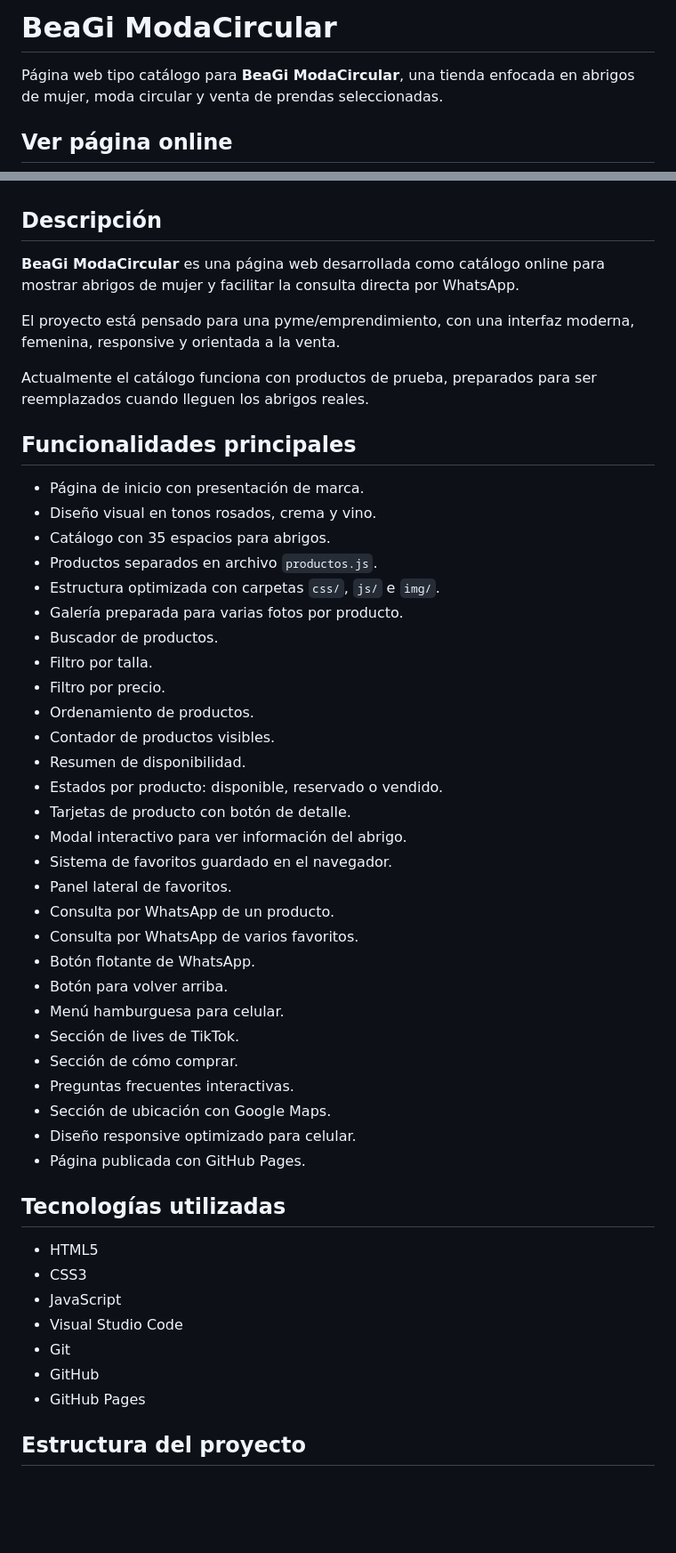
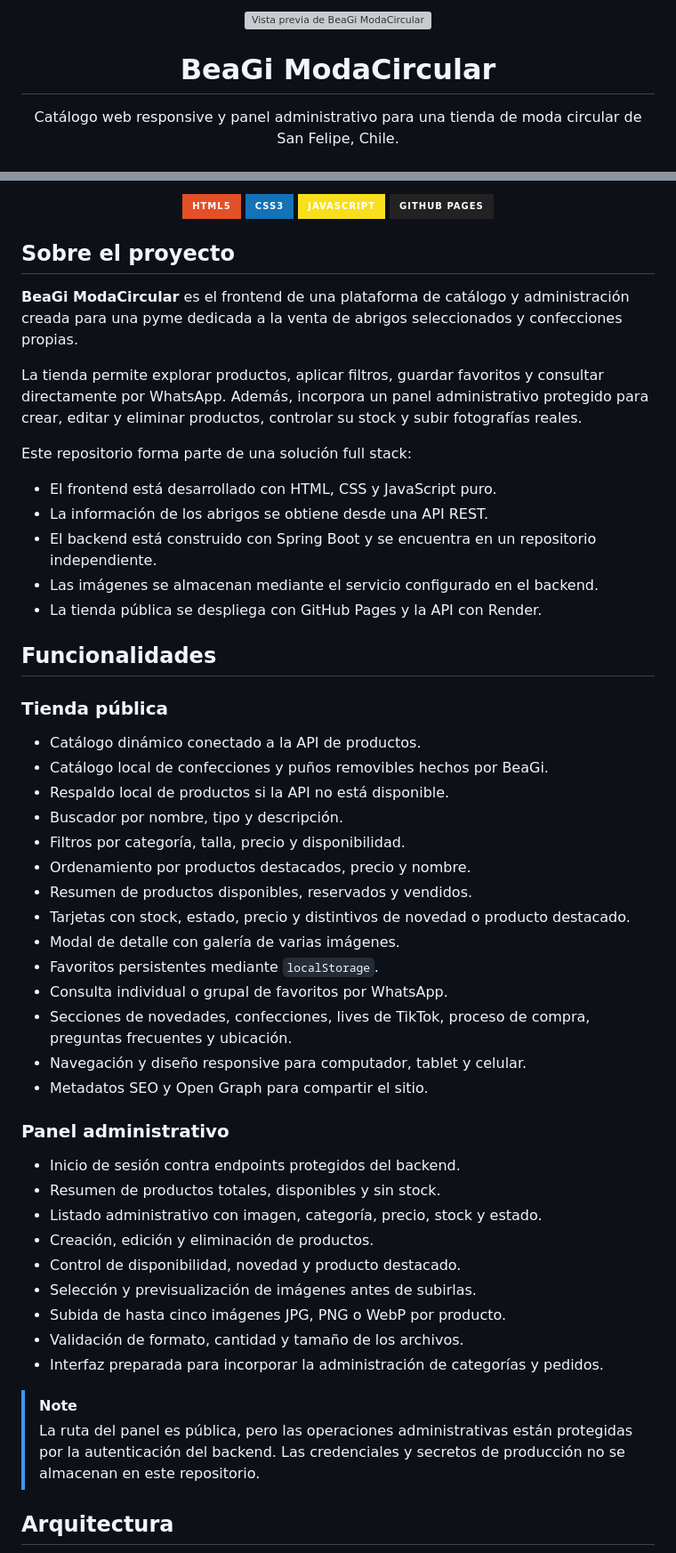
Before and after one commit to mateocuetoc-hub/BeaGi-ModaCircular, a Markdown page: README.md, 2 parts joined by grey strips. Shown at 89% size. GitHub-like rendering; badges without logos; blank space fills up the shorter version; grey boxes are pictures that could not be loaded.

Commit message:
Mejora documentación del frontend

```diff
--- a/README.md
+++ b/README.md
@@ -1,6 +1,10 @@
-# BeaGi ModaCircular
+<p align="center">
+  <img src="img/preview-beagi.svg" alt="Vista previa de BeaGi ModaCircular" width="780">
+</p>
 
-Página web tipo catálogo para **BeaGi ModaCircular**, una tienda enfocada en abrigos de mujer, moda circular y venta de prendas seleccionadas.
+<h1 align="center">BeaGi ModaCircular</h1>
 
-## Ver página online
+<p align="center">
+  Catálogo web responsive y panel administrativo para una tienda de moda circular de San Felipe, Chile.
+</p>
 
@@ -8,53 +18,58 @@ https://mateocuetoc-hub.github.io/BeaGi-ModaCircular/
 
+<p align="center">
+  <img src="https://img.shields.io/badge/HTML5-E34F26?style=for-the-badge&logo=html5&logoColor=white" alt="HTML5">
+  <img src="https://img.shields.io/badge/CSS3-1572B6?style=for-the-badge&logo=css3&logoColor=white" alt="CSS3">
+  <img src="https://img.shields.io/badge/JavaScript-F7DF1E?style=for-the-badge&logo=javascript&logoColor=111" alt="JavaScript">
+  <img src="https://img.shields.io/badge/GitHub_Pages-222222?style=for-the-badge&logo=github&logoColor=white" alt="GitHub Pages">
+</p>
 
-## Descripción
+## Sobre el proyecto
 
-**BeaGi ModaCircular** es una página web desarrollada como catálogo online para mostrar abrigos de mujer y facilitar la consulta directa por WhatsApp.
+**BeaGi ModaCircular** es el frontend de una plataforma de catálogo y administración creada para una pyme dedicada a la venta de abrigos seleccionados y confecciones propias.
 
-El proyecto está pensado para una pyme/emprendimiento, con una interfaz moderna, femenina, responsive y orientada a la venta.
+La tienda permite explorar productos, aplicar filtros, guardar favoritos y consultar directamente por WhatsApp. Además, incorpora un panel administrativo protegido para crear, editar y eliminar productos, controlar su stock y subir fotografías reales.
 
-Actualmente el catálogo funciona con productos de prueba, preparados para ser reemplazados cuando lleguen los abrigos reales.
+Este repositorio forma parte de una solución full stack:
 
-## Funcionalidades principales
+- El frontend está desarrollado con HTML, CSS y JavaScript puro.
+- La información de los abrigos se obtiene desde una API REST.
+- El backend está construido con Spring Boot y se encuentra en un repositorio independiente.
+- Las imágenes se almacenan mediante el servicio configurado en el backend.
+- La tienda pública se despliega con GitHub Pages y la API con Render.
 
-- Página de inicio con presentación de marca.
-- Diseño visual en tonos rosados, crema y vino.
-- Catálogo con 35 espacios para abrigos.
-- Productos separados en archivo `productos.js`.
-- Estructura optimizada con carpetas `css/`, `js/` e `img/`.
-- Galería preparada para varias fotos por producto.
-- Buscador de productos.
-- Filtro por talla.
-- Filtro por precio.
-- Ordenamiento de productos.
-- Contador de productos visibles.
-- Resumen de disponibilidad.
-- Estados por producto: disponible, reservado o vendido.
-- Tarjetas de producto con botón de detalle.
-- Modal interactivo para ver información del abrigo.
-- Sistema de favoritos guardado en el navegador.
-- Panel lateral de favoritos.
-- Consulta por WhatsApp de un producto.
-- Consulta por WhatsApp de varios favoritos.
-- Botón flotante de WhatsApp.
-- Botón para volver arriba.
-- Menú hamburguesa para celular.
-- Sección de lives de TikTok.
-- Sección de cómo comprar.
-- Preguntas frecuentes interactivas.
-- Sección de ubicación con Google Maps.
-- Diseño responsive optimizado para celular.
-- Página publicada con GitHub Pages.
+## Funcionalidades
 
-## Tecnologías utilizadas
+### Tienda pública
 
-- HTML5
-- CSS3
-- JavaScript
-- Visual Studio Code
-- Git
-- GitHub
-- GitHub Pages
+- Catálogo dinámico conectado a la API de productos.
+- Catálogo local de confecciones y puños removibles hechos por BeaGi.
+- Respaldo local de productos si la API no está disponible.
+- Buscador por nombre, tipo y descripción.
+- Filtros por categoría, talla, precio y disponibilidad.
+- Ordenamiento por productos destacados, precio y nombre.
+- Resumen de productos disponibles, reservados y vendidos.
+- Tarjetas con stock, estado, precio y distintivos de novedad o producto destacado.
+- Modal de detalle con galería de varias imágenes.
+- Favoritos persistentes mediante `localStorage`.
+- Consulta individual o grupal de favoritos por WhatsApp.
+- Secciones de novedades, confecciones, lives de TikTok, proceso de compra, preguntas frecuentes y ubicación.
+- Navegación y diseño responsive para computador, tablet y celular.
+- Metadatos SEO y Open Graph para compartir el sitio.
 
-## Estructura del proyecto
+### Panel administrativo
 
+- Inicio de sesión contra endpoints protegidos del backend.
+- Resumen de productos totales, disponibles y sin stock.
+- Listado administrativo con imagen, categoría, precio, stock y estado.
+- Creación, edición y eliminación de productos.
+- Control de disponibilidad, novedad y producto destacado.
+- Selección y previsualización de imágenes antes de subirlas.
+- Subida de hasta cinco imágenes JPG, PNG o WebP por producto.
+- Validación de formato, cantidad y tamaño de los archivos.
+- Interfaz preparada para incorporar la administración de categorías y pedidos.
+
+> [!NOTE]
+> La ruta del panel es pública, pero las operaciones administrativas están protegidas por la autenticación del backend. Las credenciales y secretos de producción no se almacenan en este repositorio.
+
+## Arquitectura
+
```
Also changed, not shown: other parts of README.md (+113 -105 lines).
